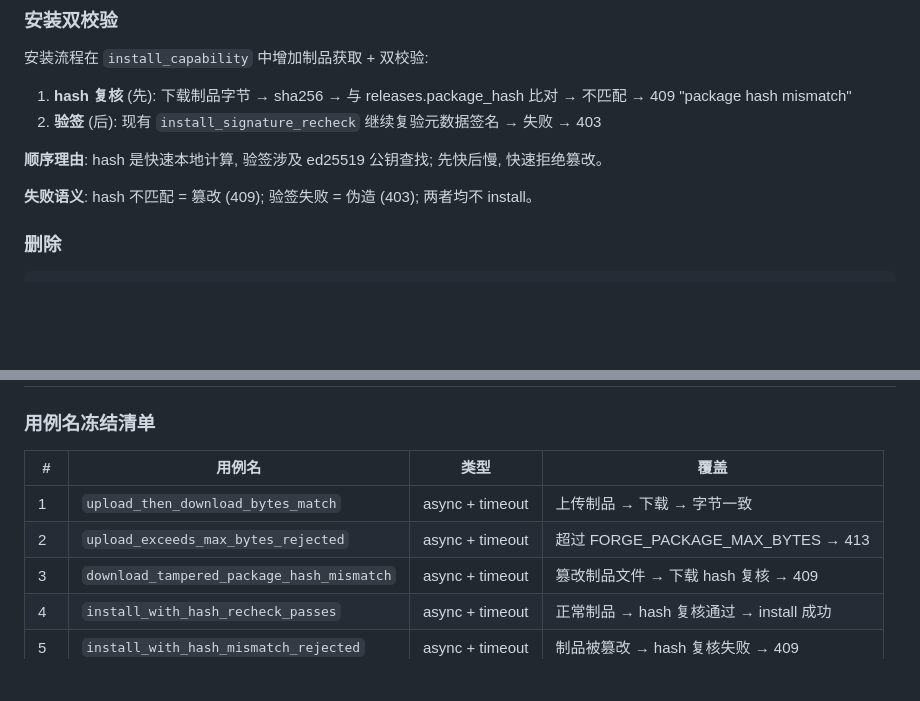
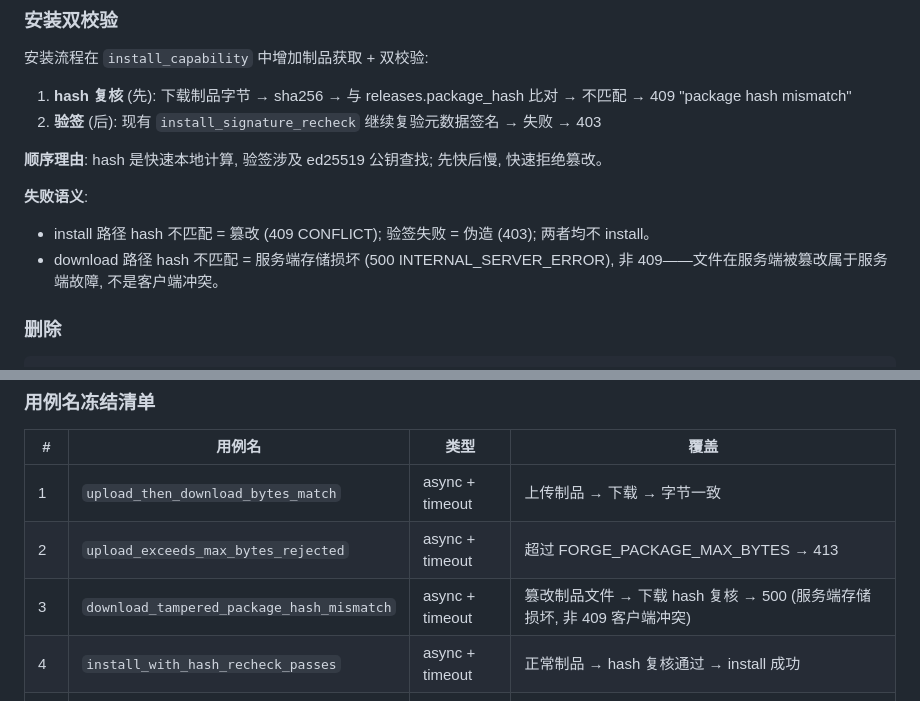
Before and after one commit to jsshwqz/forge, a Markdown page: docs/spec_mkt_104.md, 2 parts joined by grey strips. GitHub-like rendering; blank space fills up the shorter version.

Commit message:
IMPROVE-3: 修正 spec S5 #3 期望码 409→500 + 失败语义说明
docs/spec_mkt_104.md:
- S5 #3 download_tampered_package_hash_mismatch 期望码从 409 改为 500
  (download_release 盘后读损坏返回 INTERNAL_SERVER_ERROR, 非 CONFLICT)
- S6 失败语义增加 download vs install 路径区分:
  install hash 不匹配 = 409 CONFLICT (客户端冲突)
  download hash 不匹配 = 500 (服务端存储损坏)

```diff
--- a/docs/spec_mkt_104.md
+++ b/docs/spec_mkt_104.md
@@ -146,7 +146,9 @@ GET /market/releases/{name}/{version}/download
 
 **顺序理由**: hash 是快速本地计算, 验签涉及 ed25519 公钥查找; 先快后慢, 快速拒绝篡改。
 
-**失败语义**: hash 不匹配 = 篡改 (409); 验签失败 = 伪造 (403); 两者均不 install。
+**失败语义**:
+- install 路径 hash 不匹配 = 篡改 (409 CONFLICT); 验签失败 = 伪造 (403); 两者均不 install。
+- download 路径 hash 不匹配 = 服务端存储损坏 (500 INTERNAL_SERVER_ERROR), 非 409——文件在服务端被篡改属于服务端故障, 不是客户端冲突。
 
 ### 删除
 
@@ -204,7 +206,7 @@ ALTER TABLE releases ADD COLUMN IF NOT EXISTS artifact_sha256 TEXT;
 |---|---|---|---|
 | 1 | `upload_then_download_bytes_match` | async + timeout | 上传制品 → 下载 → 字节一致 |
 | 2 | `upload_exceeds_max_bytes_rejected` | async + timeout | 超过 FORGE_PACKAGE_MAX_BYTES → 413 |
-| 3 | `download_tampered_package_hash_mismatch` | async + timeout | 篡改制品文件 → 下载 hash 复核 → 409 |
+| 3 | `download_tampered_package_hash_mismatch` | async + timeout | 篡改制品文件 → 下载 hash 复核 → 500 (服务端存储损坏, 非 409 客户端冲突) |
 | 4 | `install_with_hash_recheck_passes` | async + timeout | 正常制品 → hash 复核通过 → install 成功 |
 | 5 | `install_with_hash_mismatch_rejected` | async + timeout | 制品被篡改 → hash 复核失败 → 409 |
 | 6 | `install_with_bad_signature_rejected` | async + timeout | 验签失败 → 403 |
```
